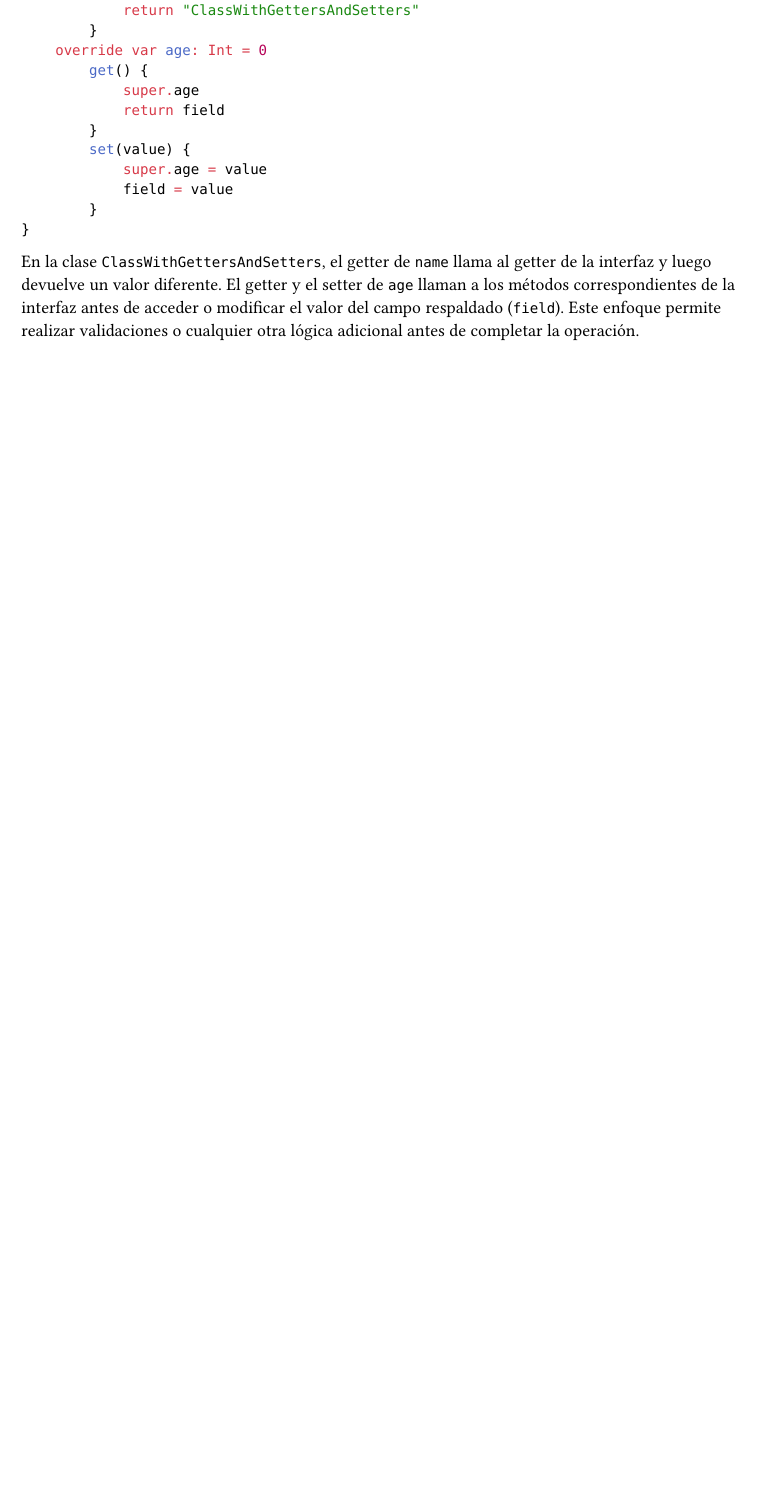
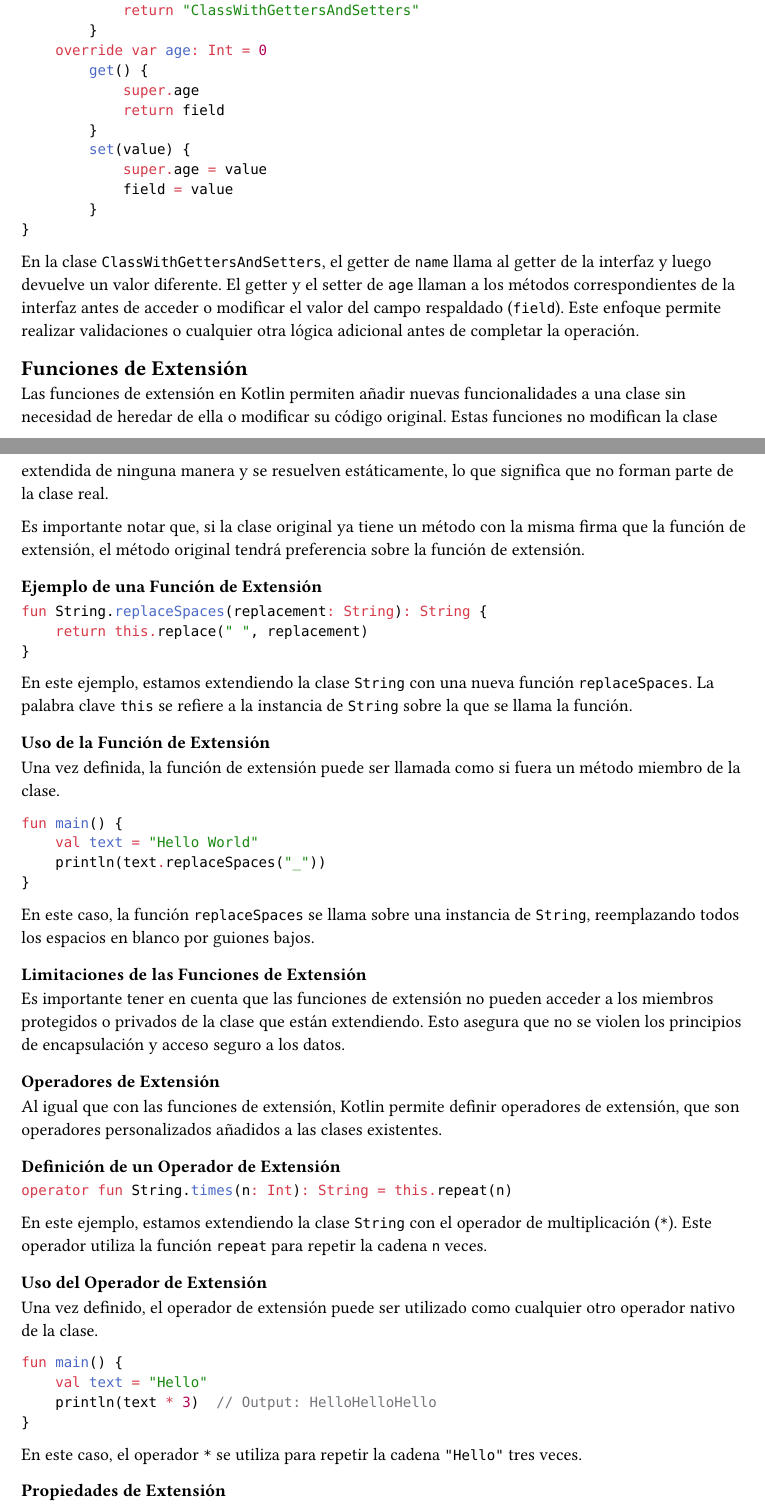
Before and after one commit to r8vnhill/apunte-bibliotecas-de-software, a Typst document (unit2.typ, which reads Unit2/Extension.typ, Unit2/infix.typ): part of page 10 of 11 before the commit and two parts of pages 10 and 11 of 14 after it, the two joined at a grey line, cut so that both start at the same text, the shorter picture padded with empty space. Compiled offline with Typst 0.15.

Commit message:
Add educational content about Kotlin topics
Added new detailed educational content for Kotlin programming language topics. The topics include Kotlin Data Classes, Extension Functions, and Infix Functions. Additionally, the project configuration files and metadata have been updated to reflect these changes.

````diff
--- a/Unit2/Extension.typ
+++ b/Unit2/Extension.typ
@@ -0,0 +1,64 @@
+== Funciones de Extensión
+
+Las funciones de extensión en Kotlin permiten añadir nuevas funcionalidades a una clase sin necesidad de heredar de ella o modificar su código original.
+Estas funciones no modifican la clase extendida de ninguna manera y se resuelven estáticamente, lo que significa que no forman parte de la clase real.
+
+Es importante notar que, si la clase original ya tiene un método con la misma firma que la función de extensión, el método original tendrá preferencia sobre la función de extensión.
+
+=== Ejemplo de una Función de Extensión
+
+```kotlin
+fun String.replaceSpaces(replacement: String): String {
+    return this.replace(" ", replacement)
+}
+```
+
+En este ejemplo, estamos extendiendo la clase `String` con una nueva función `replaceSpaces`.
+ La palabra clave `this` se refiere a la instancia de `String` sobre la que se llama la función.
+
+=== Uso de la Función de Extensión
+
+Una vez definida, la función de extensión puede ser llamada como si fuera un método miembro de la clase.
+
+```kotlin
+fun main() {
+    val text = "Hello World"
+    println(text.replaceSpaces("_"))
+}
+```
+
+En este caso, la función `replaceSpaces` se llama sobre una instancia de `String`, reemplazando todos los espacios en blanco por guiones bajos.
+
+=== Limitaciones de las Funciones de Extensión
+
+Es importante tener en cuenta que las funciones de extensión no pueden acceder a los miembros protegidos o privados de la clase que están extendiendo.
+Esto asegura que no se violen los principios de encapsulación y acceso seguro a los datos.
+
+=== Operadores de Extensión
+
+Al igual que con las funciones de extensión, Kotlin permite definir operadores de extensión, que son operadores personalizados añadidos a las clases existentes.
+
+==== Definición de un Operador de Extensión
+
+```kotlin
+operator fun String.times(n: Int): String = this.repeat(n)
+```
+
+En este ejemplo, estamos extendiendo la clase `String` con el operador de multiplicación (`*`).
+Este operador utiliza la función `repeat` para repetir la cadena `n` veces.
+
+==== Uso del Operador de Extensión
+
+Una vez definido, el operador de extensión puede ser utilizado como cualquier otro operador nativo de la clase.
+
+```kotlin
+fun main() {
+    val text = "Hello"
+    println(text * 3)  // Output: HelloHelloHello
+}
+```
+
+En este caso, el operador `*` se utiliza para repetir la cadena `"Hello"` tres veces.
+
+
+=== Propiedades de Extensión
@@ -0,0 +73 @@
+```kotlin
@@ -0,0 +84 @@
+```kotlin
@@ -0,0 +98,3 @@
+```kotlin
+fun main() {
+    val text = "Hello World"
--- /dev/null
+++ b/Unit2/infix.typ
@@ -0,0 +1 @@
+== Funciones Infijas
@@ -0,0 +22,2 @@
+```kotlin
+fun main() {
@@ -0,0 +44,2 @@
+```kotlin
+fun main() {
````
Also changed, not shown: Unit2/data_classes.typ (added, +42 -0 lines), unit2.typ (+3 -0 lines), Unit2/Extension.typ (41 more changed lines), Unit2/infix.typ (47 more changed lines).
